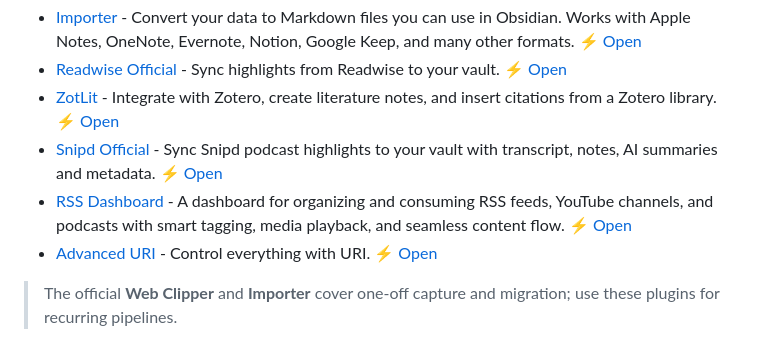
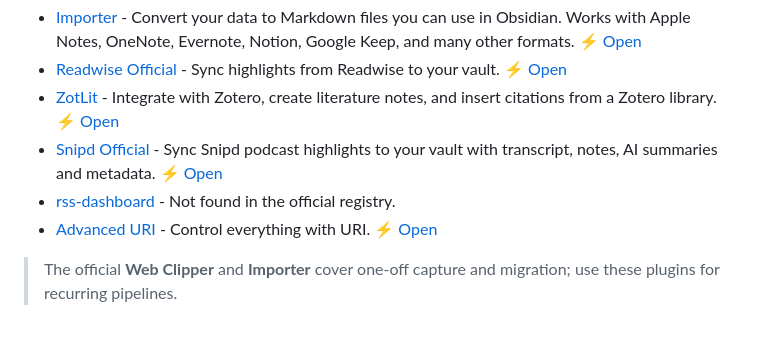
Before and after one commit to AwesomeDog/awesome-obsidian, a Markdown page: README.md, the part around one of its changes. Rendered like a GitHub page.

Commit message:
chore(auto-update): refresh trending plugins and readme for 2026-10-01 [skip ci]

```diff
--- a/README.md
+++ b/README.md
@@ -154,8 +154,7 @@ The tool below is a general-purpose starting point: it pays off in almost any va
   [⚡ Open](https://obsidian.md/plugins?id=zotlit)
 - [Snipd Official](https://github.com/snipd-app/snipd-obsidian) - Sync Snipd podcast highlights to your vault with transcript, notes, AI summaries and metadata.
   [⚡ Open](https://obsidian.md/plugins?id=snipd-official)
-- [RSS Dashboard](https://github.com/amatya-aditya/obsidian-rss-dashboard) - A dashboard for organizing and consuming RSS feeds, YouTube channels, and podcasts with smart tagging, media playback, and seamless content flow.
-  [⚡ Open](https://obsidian.md/plugins?id=rss-dashboard)
+- [rss-dashboard](https://obsidian.md/plugins?id=rss-dashboard) - Not found in the official registry.
 - [Advanced URI](https://github.com/vinzent03/obsidian-advanced-uri) - Control everything with URI.
   [⚡ Open](https://obsidian.md/plugins?id=obsidian-advanced-uri)
 
```
Also changed, not shown: other parts of README.md (+53 -53 lines).
